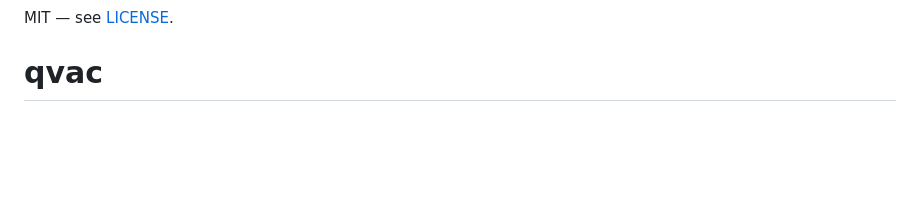
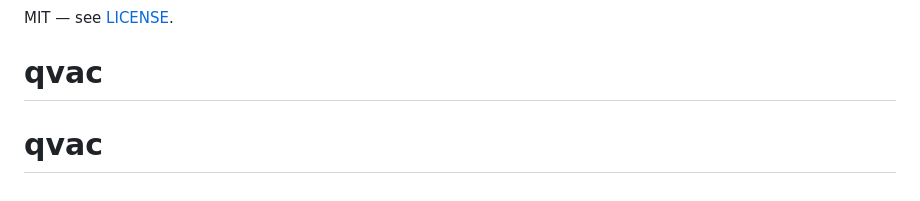
Before and after one commit to thesheriflawal/qvac, a Markdown page: README.md, the part around the change. GitHub-like rendering; blank space fills up the shorter version.

```diff
--- a/README.md
+++ b/README.md
@@ -132,3 +132,4 @@ Frontend has no additional environment variables — inference runs through Next
 
 MIT — see [LICENSE](LICENSE).
 # qvac
+# qvac
```
